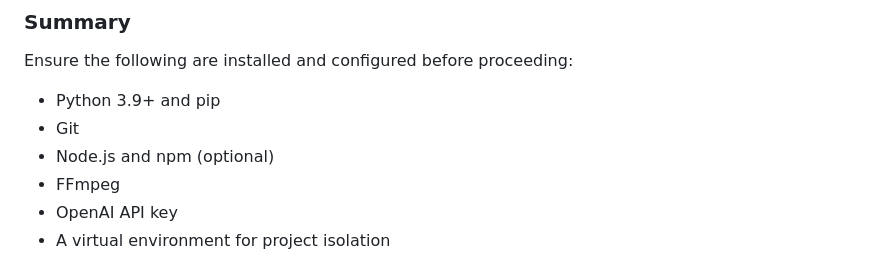
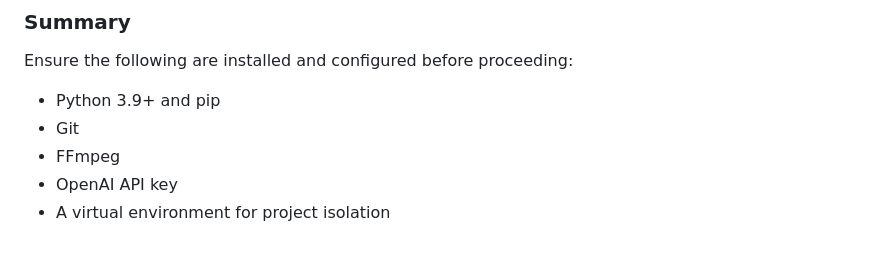
Before and after one commit to CollinJenkins2803/ResoNote, a Markdown page: README.md, the part around the change. Drawn GitHub-style.

```diff
--- a/README.md
+++ b/README.md
@@ -227,7 +227,6 @@ Before setting up and running the application, ensure you have the following too
 Ensure the following are installed and configured before proceeding:
 - Python 3.9+ and pip
 - Git
-- Node.js and npm (optional)
 - FFmpeg
 - OpenAI API key
 - A virtual environment for project isolation
```
